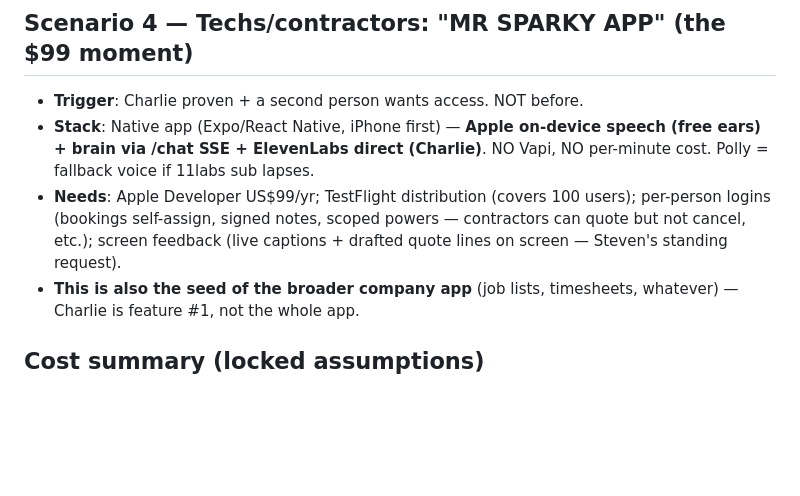
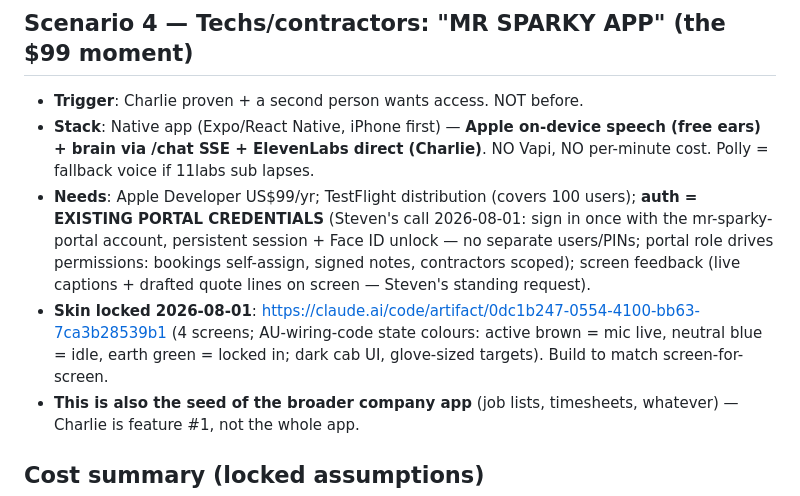
Before and after one commit to Mrsparky2008/mr-sparky-sm8-addons, a Markdown page: voice-assist/MASTER-PLAN.md, the part around the change. Drawn GitHub-style; blank space fills up the shorter version.

Commit message:
Master plan: app auth = portal credentials (single sign-in + Face ID); skin locked w/ artifact link
Co-Authored-By: Claude Fable 5 <noreply@anthropic.com>

```diff
--- a/voice-assist/MASTER-PLAN.md
+++ b/voice-assist/MASTER-PLAN.md
@@ -48,9 +48,13 @@ One brain, many faces. Nothing here replaces anything already built.
   **Apple on-device speech (free ears) + brain via /chat SSE + ElevenLabs direct (Charlie)**.
   NO Vapi, NO per-minute cost. Polly = fallback voice if 11labs sub lapses.
 - **Needs**: Apple Developer US$99/yr; TestFlight distribution (covers 100 users);
-  per-person logins (bookings self-assign, signed notes, scoped powers — contractors can
-  quote but not cancel, etc.); screen feedback (live captions + drafted quote lines on
-  screen — Steven's standing request).
+  **auth = EXISTING PORTAL CREDENTIALS** (Steven's call 2026-08-01: sign in once with the
+  mr-sparky-portal account, persistent session + Face ID unlock — no separate users/PINs;
+  portal role drives permissions: bookings self-assign, signed notes, contractors scoped);
+  screen feedback (live captions + drafted quote lines on screen — Steven's standing request).
+- **Skin locked 2026-08-01**: https://claude.ai/code/artifact/0dc1b247-0554-4100-bb63-7ca3b28539b1
+  (4 screens; AU-wiring-code state colours: active brown = mic live, neutral blue = idle,
+  earth green = locked in; dark cab UI, glove-sized targets). Build to match screen-for-screen.
 - **This is also the seed of the broader company app** (job lists, timesheets, whatever) —
   Charlie is feature #1, not the whole app.
 
```
